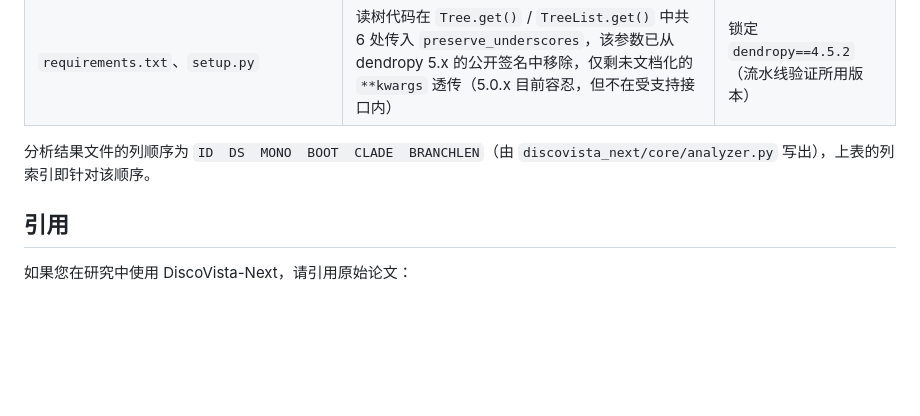
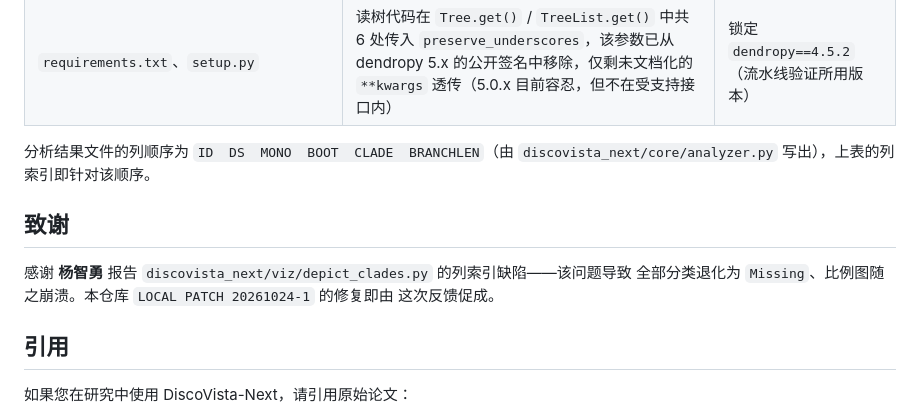
Before and after one commit to ZengZichao/DiscoVista-Next, a Markdown page: README.zh-CN.md, the part around the change. Rendered like a GitHub page; blank space fills up the shorter version.

```diff
--- a/README.zh-CN.md
+++ b/README.zh-CN.md
@@ -229,6 +229,12 @@ python build_exe.py
 分析结果文件的列顺序为 `ID  DS  MONO  BOOT  CLADE  BRANCHLEN`（由
 `discovista_next/core/analyzer.py` 写出），上表的列索引即针对该顺序。
 
+## 致谢
+
+感谢 **杨智勇** 报告 `discovista_next/viz/depict_clades.py` 的列索引缺陷——该问题导致
+全部分类退化为 `Missing`、比例图随之崩溃。本仓库 `LOCAL PATCH 20261024-1` 的修复即由
+这次反馈促成。
+
 ## 引用
 
 如果您在研究中使用 DiscoVista-Next，请引用原始论文：
```
Also changed, not shown: README.md (+7 -0 lines).
